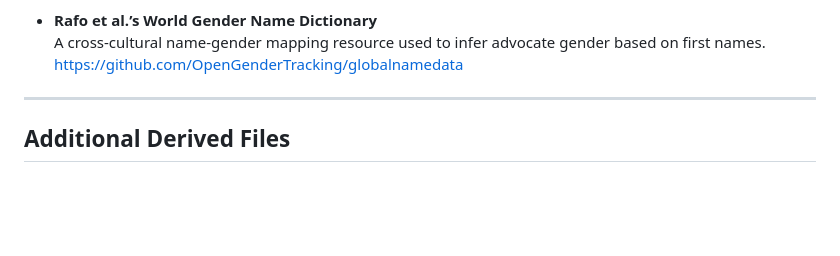
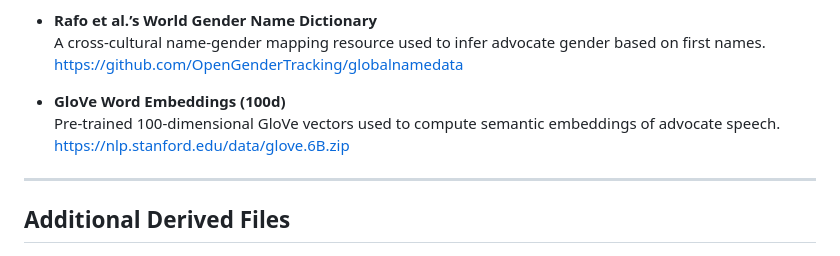
Before and after one commit to 1TSHARUKA/Final_Project_PPOL6801_Tong, a Markdown page: README.md, the part around the change. Rendered like a GitHub page; blank space fills up the shorter version.

```diff
--- a/README.md
+++ b/README.md
@@ -68,6 +68,10 @@ The `raw_data/` provided by the original authors contains source datasets used i
 - **Rafo et al.’s World Gender Name Dictionary**
   A cross-cultural name-gender mapping resource used to infer advocate gender based on first names.
   [https://github.com/OpenGenderTracking/globalnamedata](https://github.com/OpenGenderTracking/globalnamedata)
+
+- **GloVe Word Embeddings (100d)**
+  Pre-trained 100-dimensional GloVe vectors used to compute semantic embeddings of advocate speech.
+  [https://nlp.stanford.edu/data/glove.6B.zip](https://nlp.stanford.edu/data/glove.6B.zip)
 
 ---
 
```
